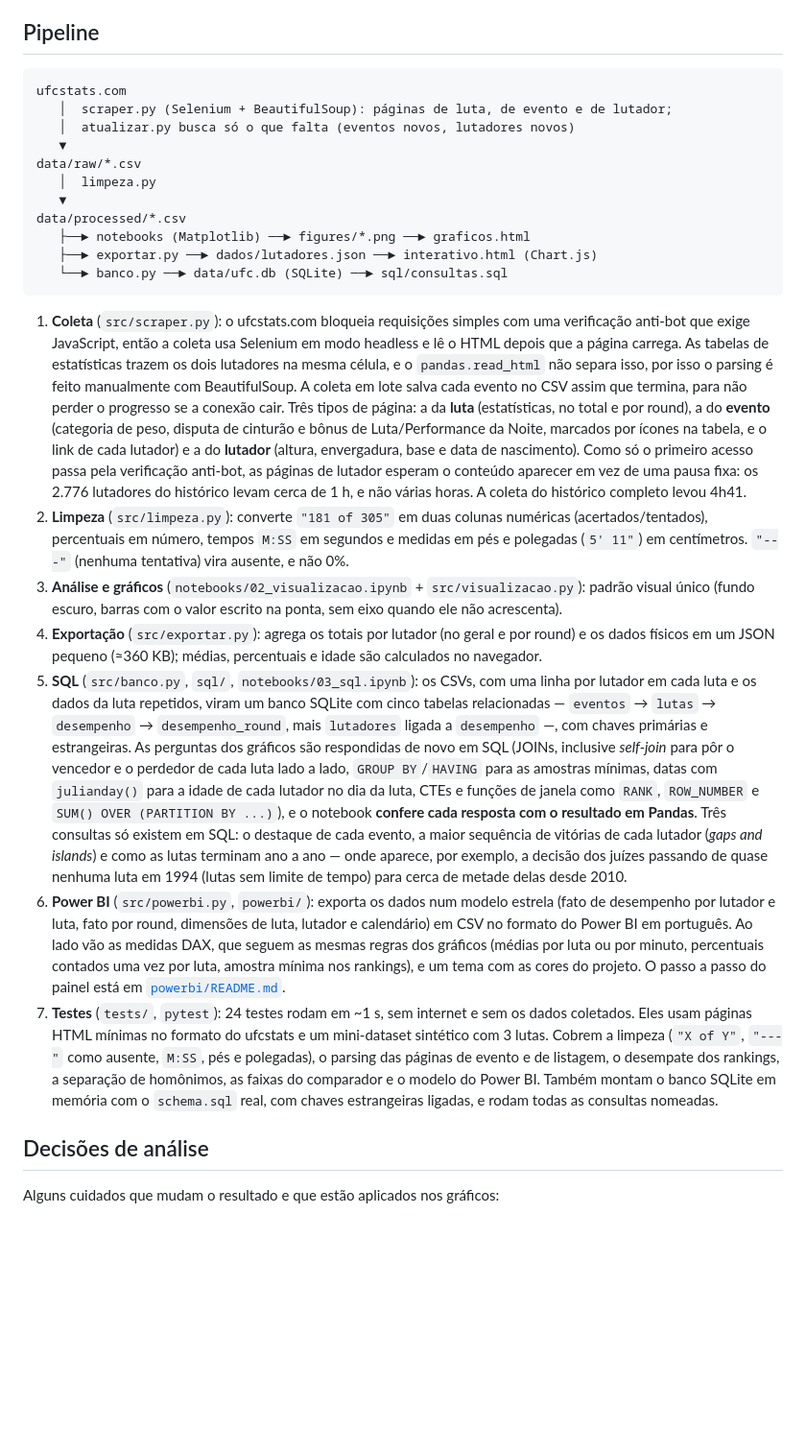
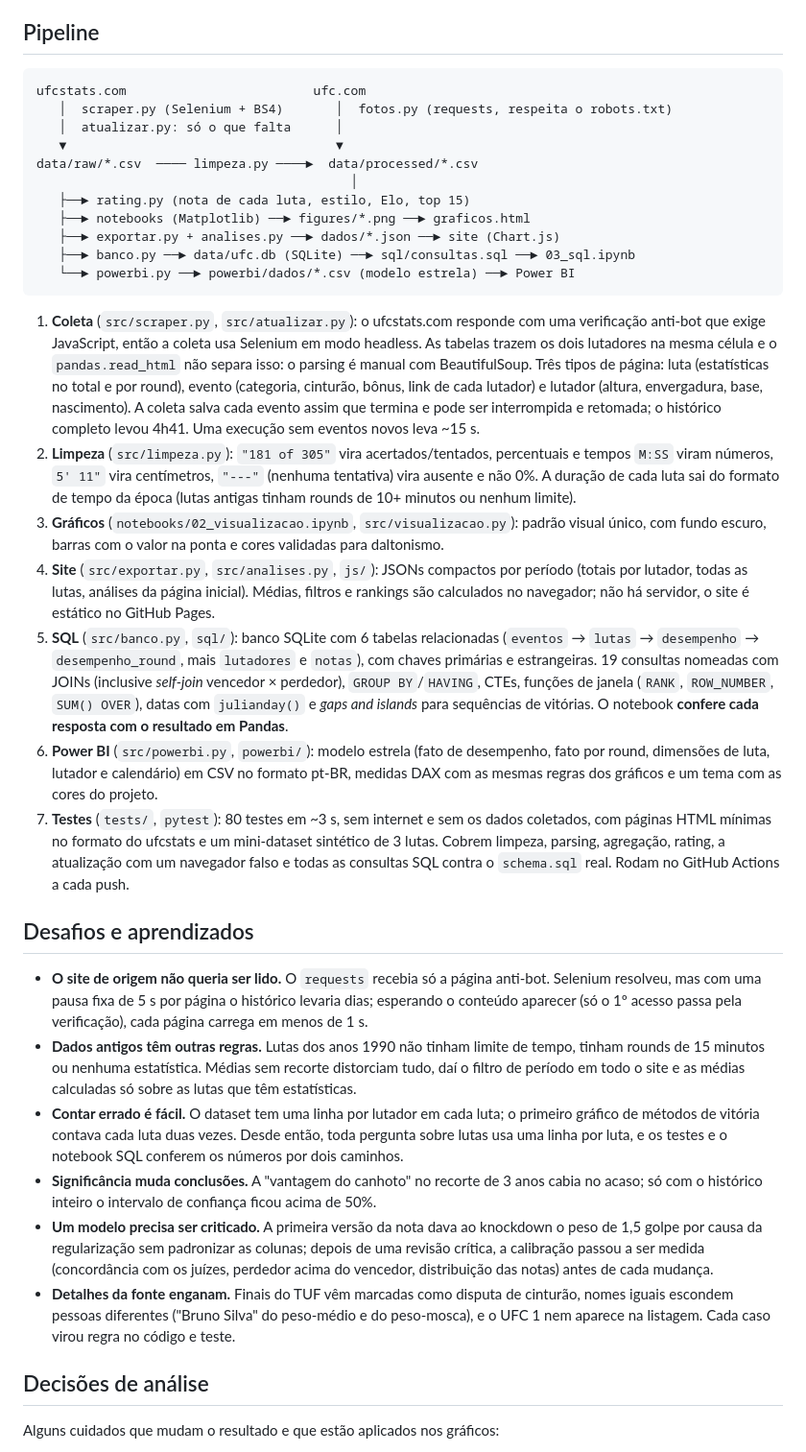
Before and after one commit to khannnn1/ufc-data, a Markdown page: README.md, the part around one of its changes. Shown at 96% size. Drawn GitHub-style; blank space fills up the shorter version.

````diff
--- a/README.md
+++ b/README.md
@@ -39,26 +58,35 @@ Projeto de ponta a ponta com dados de lutas do UFC: **coleta** por web scraping,
 ## Pipeline
 
 ```
-ufcstats.com
-   │  scraper.py (Selenium + BeautifulSoup): páginas de luta, de evento e de lutador;
-   │  atualizar.py busca só o que falta (eventos novos, lutadores novos)
-   ▼
-data/raw/*.csv
-   │  limpeza.py
-   ▼
-data/processed/*.csv
+ufcstats.com                         ufc.com
+   │  scraper.py (Selenium + BS4)       │  fotos.py (requests, respeita o robots.txt)
+   │  atualizar.py: só o que falta      │
+   ▼                                    ▼
+data/raw/*.csv  ──── limpeza.py ────►  data/processed/*.csv
+                                          │
+   ├──► rating.py (nota de cada luta, estilo, Elo, top 15)
    ├──► notebooks (Matplotlib) ──► figures/*.png ──► graficos.html
-   ├──► exportar.py ──► dados/lutadores.json ──► interativo.html (Chart.js)
-   └──► banco.py ──► data/ufc.db (SQLite) ──► sql/consultas.sql
+   ├──► exportar.py + analises.py ──► dados/*.json ──► site (Chart.js)
+   ├──► banco.py ──► data/ufc.db (SQLite) ──► sql/consultas.sql ──► 03_sql.ipynb
+   └──► powerbi.py ──► powerbi/dados/*.csv (modelo estrela) ──► Power BI
 ```
 
-1. **Coleta** (`src/scraper.py`): o ufcstats.com bloqueia requisições simples com uma verificação anti-bot que exige JavaScript, então a coleta usa Selenium em modo headless e lê o HTML depois que a página carrega. As tabelas de estatísticas trazem os dois lutadores na mesma célula, e o `pandas.read_html` não separa isso, por isso o parsing é feito manualmente com BeautifulSoup. A coleta em lote salva cada evento no CSV assim que termina, para não perder o progresso se a conexão cair. Três tipos de página: a da **luta** (estatísticas, no total e por round), a do **evento** (categoria de peso, disputa de cinturão e bônus de Luta/Performance da Noite, marcados por ícones na tabela, e o link de cada lutador) e a do **lutador** (altura, envergadura, base e data de nascimento). Como só o primeiro acesso passa pela verificação anti-bot, as páginas de lutador esperam o conteúdo aparecer em vez de uma pausa fixa: os 2.776 lutadores do histórico levam cerca de 1 h, e não várias horas. A coleta do histórico completo levou 4h41.
-2. **Limpeza** (`src/limpeza.py`): converte `"181 of 305"` em duas colunas numéricas (acertados/tentados), percentuais em número, tempos `M:SS` em segundos e medidas em pés e polegadas (`5' 11"`) em centímetros. `"---"` (nenhuma tentativa) vira ausente, e não 0%.
-3. **Análise e gráficos** (`notebooks/02_visualizacao.ipynb` + `src/visualizacao.py`): padrão visual único (fundo escuro, barras com o valor escrito na ponta, sem eixo quando ele não acrescenta).
-4. **Exportação** (`src/exportar.py`): agrega os totais por lutador (no geral e por round) e os dados físicos em um JSON pequeno (≈360 KB); médias, percentuais e idade são calculados no navegador.
-5. **SQL** (`src/banco.py`, `sql/`, `notebooks/03_sql.ipynb`): os CSVs, com uma linha por lutador em cada luta e os dados da luta repetidos, viram um banco SQLite com cinco tabelas relacionadas — `eventos` → `lutas` → `desempenho` → `desempenho_round`, mais `lutadores` ligada a `desempenho` —, com chaves primárias e estrangeiras. As perguntas dos gráficos são respondidas de novo em SQL (JOINs, inclusive *self-join* para pôr o vencedor e o perdedor de cada luta lado a lado, `GROUP BY`/`HAVING` para as amostras mínimas, datas com `julianday()` para a idade de cada lutador no dia da luta, CTEs e funções de janela como `RANK`, `ROW_NUMBER` e `SUM() OVER (PARTITION BY ...)`), e o notebook **confere cada resposta com o resultado em Pandas**. Três consultas só existem em SQL: o destaque de cada evento, a maior sequência de vitórias de cada lutador (*gaps and islands*) e como as lutas terminam ano a ano — onde aparece, por exemplo, a decisão dos juízes passando de quase nenhuma luta em 1994 (lutas sem limite de tempo) para cerca de metade delas desde 2010.
-6. **Power BI** (`src/powerbi.py`, `powerbi/`): exporta os dados num modelo estrela (fato de desempenho por lutador e luta, fato por round, dimensões de luta, lutador e calendário) em CSV no formato do Power BI em português. Ao lado vão as medidas DAX, que seguem as mesmas regras dos gráficos (médias por luta ou por minuto, percentuais contados uma vez por luta, amostra mínima nos rankings), e um tema com as cores do projeto. O passo a passo do painel está em [`powerbi/README.md`](powerbi/README.md).
-7. **Testes** (`tests/`, `pytest`): 24 testes rodam em ~1 s, sem internet e sem os dados coletados. Eles usam páginas HTML mínimas no formato do ufcstats e um mini-dataset sintético com 3 lutas. Cobrem a limpeza (`"X of Y"`, `"---"` como ausente, `M:SS`, pés e polegadas), o parsing das páginas de evento e de listagem, o desempate dos rankings, a separação de homônimos, as faixas do comparador e o modelo do Power BI. Também montam o banco SQLite em memória com o `schema.sql` real, com chaves estrangeiras ligadas, e rodam todas as consultas nomeadas.
+1. **Coleta** (`src/scraper.py`, `src/atualizar.py`): o ufcstats.com responde com uma verificação anti-bot que exige JavaScript, então a coleta usa Selenium em modo headless. As tabelas trazem os dois lutadores na mesma célula e o `pandas.read_html` não separa isso: o parsing é manual com BeautifulSoup. Três tipos de página: luta (estatísticas no total e por round), evento (categoria, cinturão, bônus, link de cada lutador) e lutador (altura, envergadura, base, nascimento). A coleta salva cada evento assim que termina e pode ser interrompida e retomada; o histórico completo levou 4h41. Uma execução sem eventos novos leva ~15 s.
+2. **Limpeza** (`src/limpeza.py`): `"181 of 305"` vira acertados/tentados, percentuais e tempos `M:SS` viram números, `5' 11"` vira centímetros, `"---"` (nenhuma tentativa) vira ausente e não 0%. A duração de cada luta sai do formato de tempo da época (lutas antigas tinham rounds de 10+ minutos ou nenhum limite).
+3. **Gráficos** (`notebooks/02_visualizacao.ipynb`, `src/visualizacao.py`): padrão visual único, com fundo escuro, barras com o valor na ponta e cores validadas para daltonismo.
+4. **Site** (`src/exportar.py`, `src/analises.py`, `js/`): JSONs compactos por período (totais por lutador, todas as lutas, análises da página inicial). Médias, filtros e rankings são calculados no navegador; não há servidor, o site é estático no GitHub Pages.
+5. **SQL** (`src/banco.py`, `sql/`): banco SQLite com 6 tabelas relacionadas (`eventos` → `lutas` → `desempenho` → `desempenho_round`, mais `lutadores` e `notas`), com chaves primárias e estrangeiras. 19 consultas nomeadas com JOINs (inclusive *self-join* vencedor × perdedor), `GROUP BY`/`HAVING`, CTEs, funções de janela (`RANK`, `ROW_NUMBER`, `SUM() OVER`), datas com `julianday()` e *gaps and islands* para sequências de vitórias. O notebook **confere cada resposta com o resultado em Pandas**.
+6. **Power BI** (`src/powerbi.py`, `powerbi/`): modelo estrela (fato de desempenho, fato por round, dimensões de luta, lutador e calendário) em CSV no formato pt-BR, medidas DAX com as mesmas regras dos gráficos e um tema com as cores do projeto.
+7. **Testes** (`tests/`, `pytest`): 80 testes em ~3 s, sem internet e sem os dados coletados, com páginas HTML mínimas no formato do ufcstats e um mini-dataset sintético de 3 lutas. Cobrem limpeza, parsing, agregação, rating, a atualização com um navegador falso e todas as consultas SQL contra o `schema.sql` real. Rodam no GitHub Actions a cada push.
+
+## Desafios e aprendizados
+
+- **O site de origem não queria ser lido.** O `requests` recebia só a página anti-bot. Selenium resolveu, mas com uma pausa fixa de 5 s por página o histórico levaria dias; esperando o conteúdo aparecer (só o 1º acesso passa pela verificação), cada página carrega em menos de 1 s.
+- **Dados antigos têm outras regras.** Lutas dos anos 1990 não tinham limite de tempo, tinham rounds de 15 minutos ou nenhuma estatística. Médias sem recorte distorciam tudo, daí o filtro de período em todo o site e as médias calculadas só sobre as lutas que têm estatísticas.
+- **Contar errado é fácil.** O dataset tem uma linha por lutador em cada luta; o primeiro gráfico de métodos de vitória contava cada luta duas vezes. Desde então, toda pergunta sobre lutas usa uma linha por luta, e os testes e o notebook SQL conferem os números por dois caminhos.
+- **Significância muda conclusões.** A "vantagem do canhoto" no recorte de 3 anos cabia no acaso; só com o histórico inteiro o intervalo de confiança ficou acima de 50%.
+- **Um modelo precisa ser criticado.** A primeira versão da nota dava ao knockdown o peso de 1,5 golpe por causa da regularização sem padronizar as colunas; depois de uma revisão crítica, a calibração passou a ser medida (concordância com os juízes, perdedor acima do vencedor, distribuição das notas) antes de cada mudança.
+- **Detalhes da fonte enganam.** Finais do TUF vêm marcadas como disputa de cinturão, nomes iguais escondem pessoas diferentes ("Bruno Silva" do peso-médio e do peso-mosca), e o UFC 1 nem aparece na listagem. Cada caso virou regra no código e teste.
 
 ## Decisões de análise
 
````
Also changed, not shown: other parts of README.md (+67 -63 lines), CLAUDE.md (+1 -1 lines), img/readme/evento.png (added), img/readme/inicio.png (added), img/readme/perfil.png (added), img/readme/ranking.png (added).
